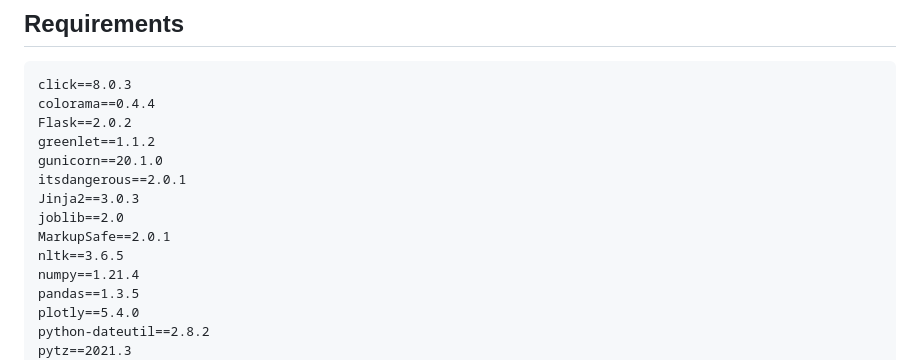
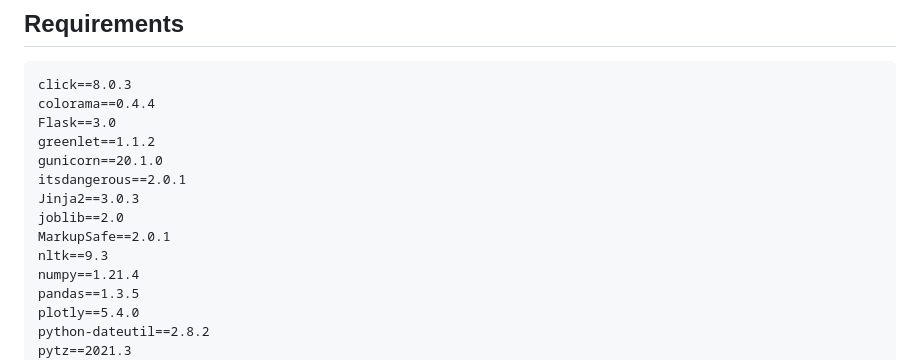
Before and after one commit to Abdishakury/abdishakur-disaster-response, a Markdown page: README.md, the part around the change. GitHub-like rendering.

```diff
--- a/README.md
+++ b/README.md
@@ -19,14 +19,14 @@ The Disaster Response Pipeline Project is the data engineer project assigned by
 
     click==8.0.3
     colorama==0.4.4
-    Flask==2.0.2
+    Flask==3.0
     greenlet==1.1.2
     gunicorn==20.1.0
     itsdangerous==2.0.1
     Jinja2==3.0.3
     joblib==2.0
     MarkupSafe==2.0.1
-    nltk==3.6.5
+    nltk==9.3
     numpy==1.21.4
     pandas==1.3.5
     plotly==5.4.0
```
